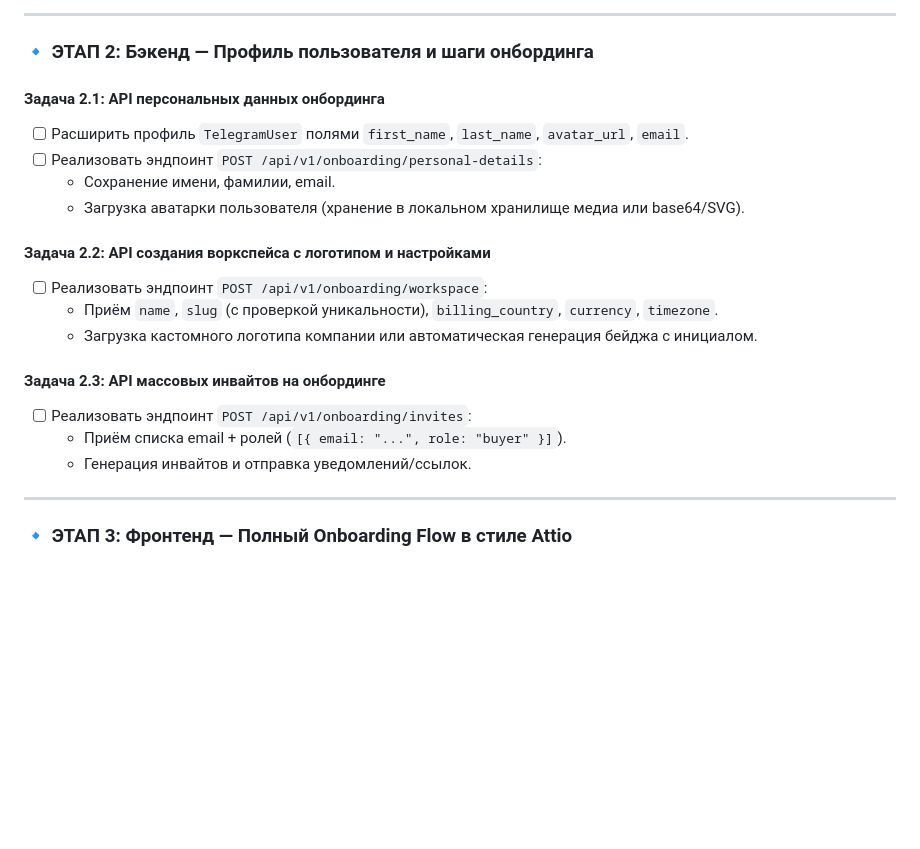
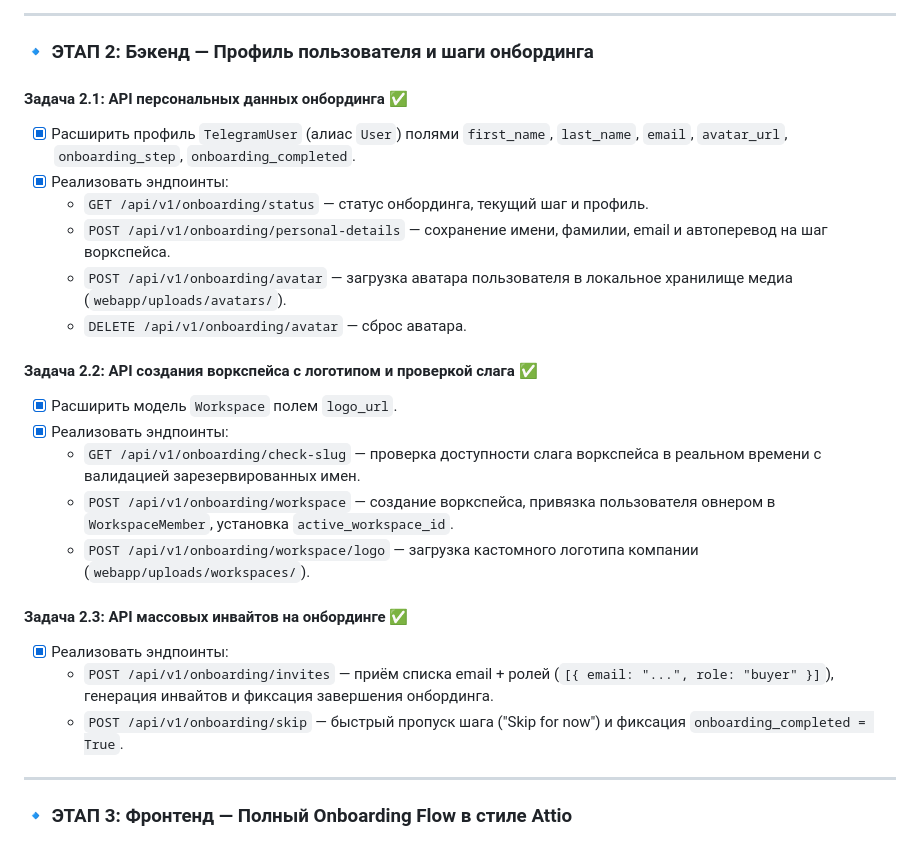
Before and after one commit to NPSolid-pixel/buyerly, a Markdown page: docs/ROADMAP_ACCOUNTS_WORKSPACES_ATTIO.md, the part around the change. GitHub-like rendering; blank space fills up the shorter version.

Commit message:
docs: mark Stage 2 onboarding backend tasks as completed in roadmap

```diff
--- a/docs/ROADMAP_ACCOUNTS_WORKSPACES_ATTIO.md
+++ b/docs/ROADMAP_ACCOUNTS_WORKSPACES_ATTIO.md
@@ -69,21 +69,25 @@
 
 ### 🔹 ЭТАП 2: Бэкенд — Профиль пользователя и шаги онбординга
 
-#### Задача 2.1: API персональных данных онбординга
-- [ ] Расширить профиль `TelegramUser` полями `first_name`, `last_name`, `avatar_url`, `email`.
-- [ ] Реализовать эндпоинт `POST /api/v1/onboarding/personal-details`:
-  - Сохранение имени, фамилии, email.
-  - Загрузка аватарки пользователя (хранение в локальном хранилище медиа или base64/SVG).
+#### Задача 2.1: API персональных данных онбординга ✅
+- [x] Расширить профиль `TelegramUser` (алиас `User`) полями `first_name`, `last_name`, `email`, `avatar_url`, `onboarding_step`, `onboarding_completed`.
+- [x] Реализовать эндпоинты:
+  - `GET /api/v1/onboarding/status` — статус онбординга, текущий шаг и профиль.
+  - `POST /api/v1/onboarding/personal-details` — сохранение имени, фамилии, email и автоперевод на шаг воркспейса.
+  - `POST /api/v1/onboarding/avatar` — загрузка аватара пользователя в локальное хранилище медиа (`webapp/uploads/avatars/`).
+  - `DELETE /api/v1/onboarding/avatar` — сброс аватара.
 
-#### Задача 2.2: API создания воркспейса с логотипом и настройками
-- [ ] Реализовать эндпоинт `POST /api/v1/onboarding/workspace`:
-  - Приём `name`, `slug` (с проверкой уникальности), `billing_country`, `currency`, `timezone`.
-  - Загрузка кастомного логотипа компании или автоматическая генерация бейджа с инициалом.
+#### Задача 2.2: API создания воркспейса с логотипом и проверкой слага ✅
+- [x] Расширить модель `Workspace` полем `logo_url`.
+- [x] Реализовать эндпоинты:
+  - `GET /api/v1/onboarding/check-slug` — проверка доступности слага воркспейса в реальном времени с валидацией зарезервированных имен.
+  - `POST /api/v1/onboarding/workspace` — создание воркспейса, привязка пользователя овнером в `WorkspaceMember`, установка `active_workspace_id`.
+  - `POST /api/v1/onboarding/workspace/logo` — загрузка кастомного логотипа компании (`webapp/uploads/workspaces/`).
 
-#### Задача 2.3: API массовых инвайтов на онбординге
-- [ ] Реализовать эндпоинт `POST /api/v1/onboarding/invites`:
-  - Приём списка email + ролей (`[{ email: "...", role: "buyer" }]`).
-  - Генерация инвайтов и отправка уведомлений/ссылок.
+#### Задача 2.3: API массовых инвайтов на онбординге ✅
+- [x] Реализовать эндпоинты:
+  - `POST /api/v1/onboarding/invites` — приём списка email + ролей (`[{ email: "...", role: "buyer" }]`), генерация инвайтов и фиксация завершения онбординга.
+  - `POST /api/v1/onboarding/skip` — быстрый пропуск шага ("Skip for now") и фиксация `onboarding_completed = True`.
 
 ---
 
```
